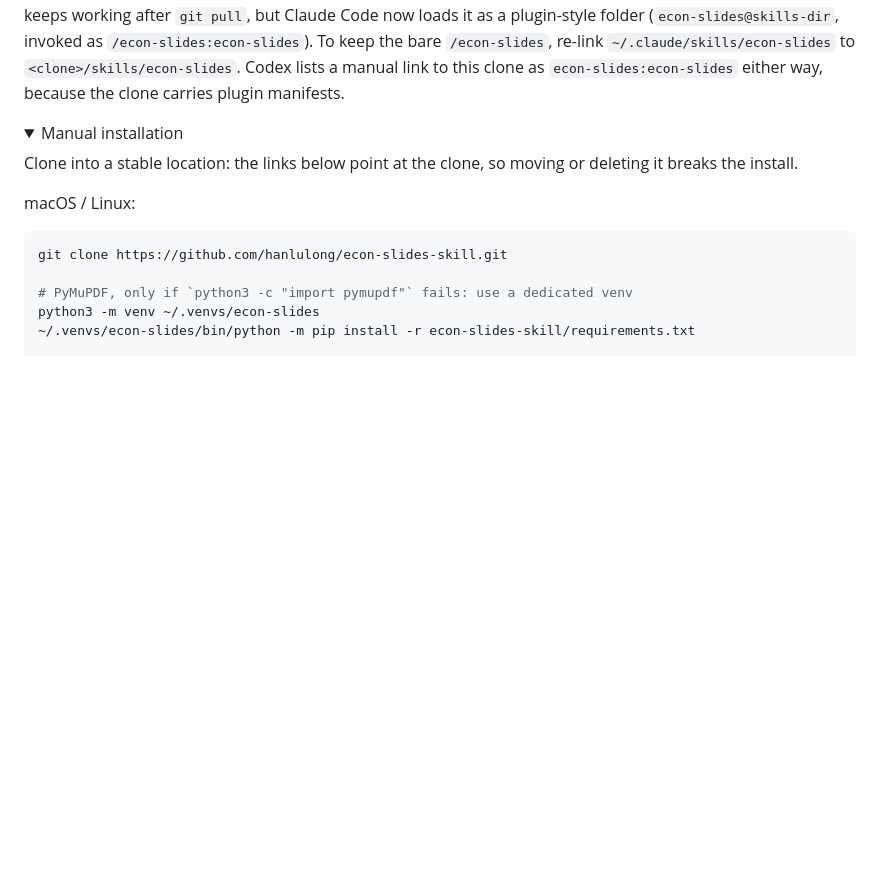
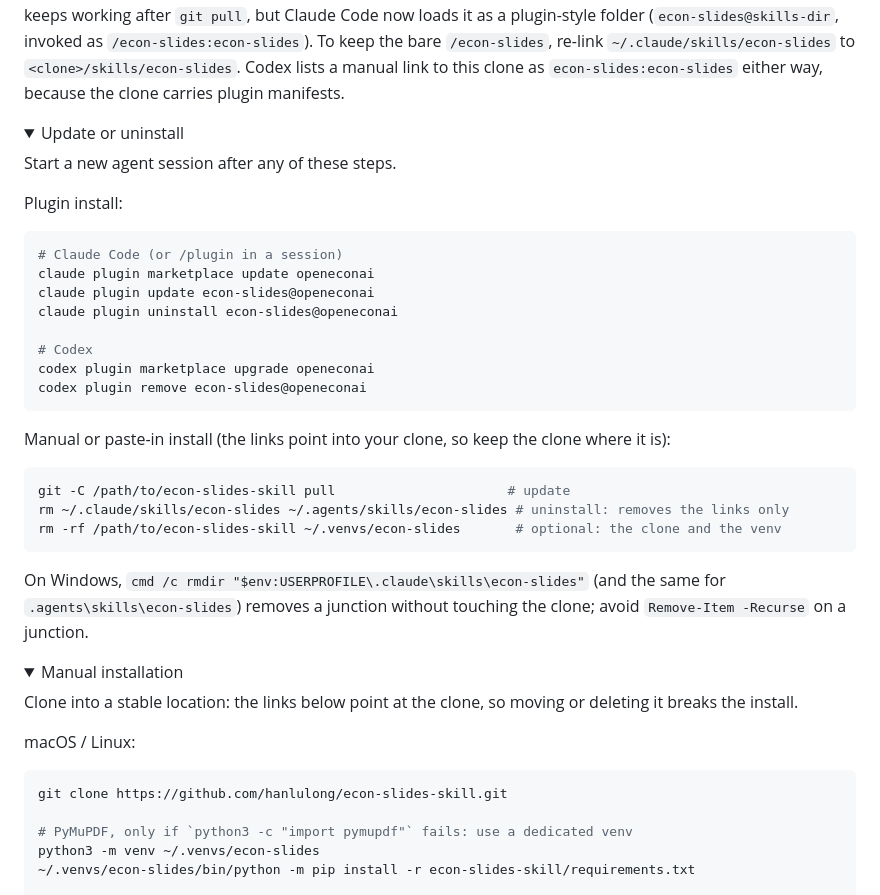
Before and after one commit to hanlulong/econ-slides-skill, a Markdown page: README.md, the part around the change. Rendered like a GitHub page; folded sections open; blank space fills up the shorter version.

````diff
--- a/README.md
+++ b/README.md
@@ -151,6 +151,39 @@ Code now loads it as a plugin-style folder (`econ-slides@skills-dir`, invoked as
 `~/.claude/skills/econ-slides` to `<clone>/skills/econ-slides`. Codex lists a
 manual link to this clone as `econ-slides:econ-slides` either way, because the
 clone carries plugin manifests.
+
+</details>
+
+<details>
+<summary>Update or uninstall</summary>
+
+Start a new agent session after any of these steps.
+
+Plugin install:
+
+```bash
+# Claude Code (or /plugin in a session)
+claude plugin marketplace update openeconai
+claude plugin update econ-slides@openeconai
+claude plugin uninstall econ-slides@openeconai
+
+# Codex
+codex plugin marketplace upgrade openeconai
+codex plugin remove econ-slides@openeconai
+```
+
+Manual or paste-in install (the links point into your clone, so keep the clone
+where it is):
+
+```bash
+git -C /path/to/econ-slides-skill pull                      # update
+rm ~/.claude/skills/econ-slides ~/.agents/skills/econ-slides # uninstall: removes the links only
+rm -rf /path/to/econ-slides-skill ~/.venvs/econ-slides       # optional: the clone and the venv
+```
+
+On Windows, `cmd /c rmdir "$env:USERPROFILE\.claude\skills\econ-slides"` (and the
+same for `.agents\skills\econ-slides`) removes a junction without touching the
+clone; avoid `Remove-Item -Recurse` on a junction.
 
 </details>
 
````
Also changed, not shown: CHANGELOG.md (+9 -2 lines), README.zh-CN.md (+30 -0 lines).
